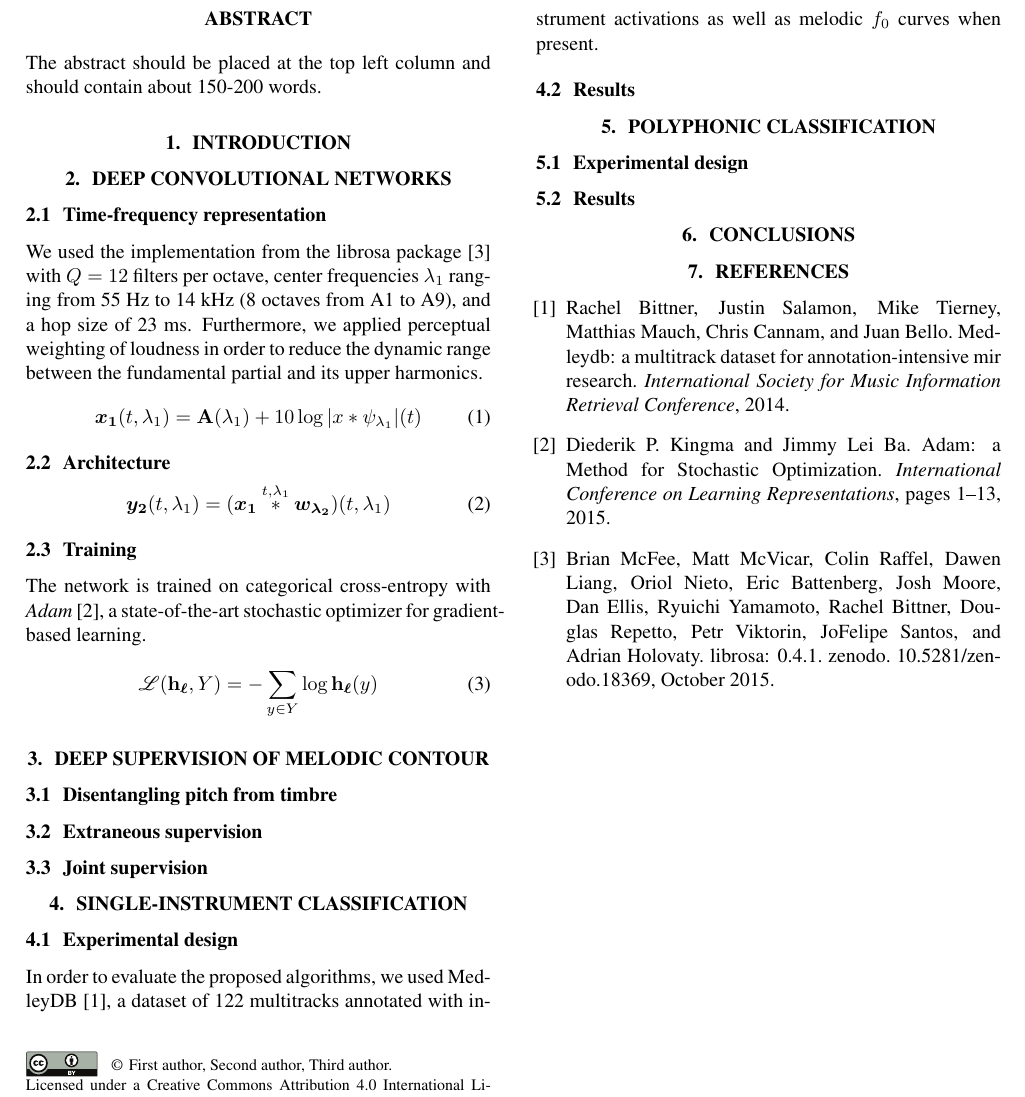
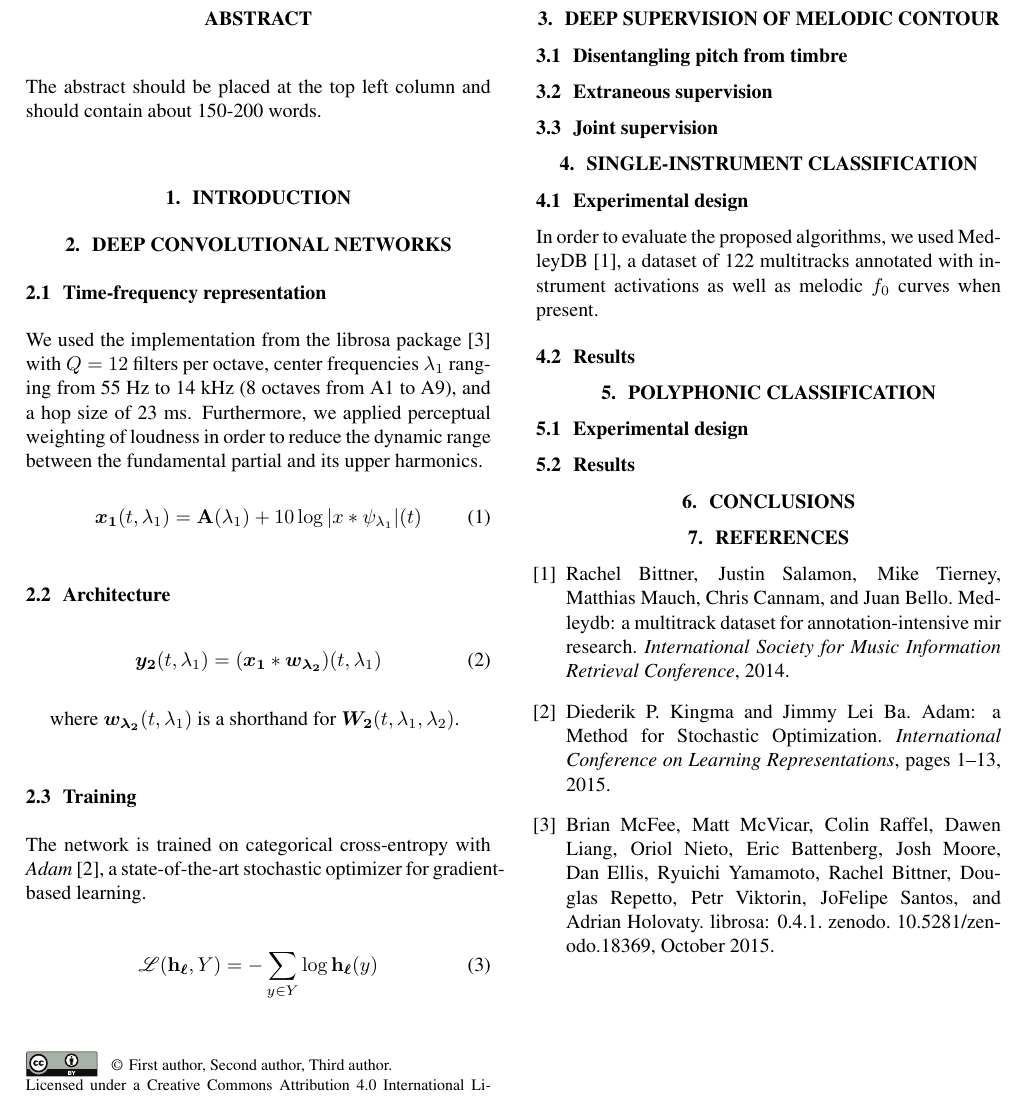
Before and after one commit to lostanlen/ismir2016, a LaTeX paper (paper/ISMIR2015template.tex): part of the page, cut so that both start at the same text. Compiled offline with pdfLaTeX.

Commit message:
define w_2 as a shorthand of W_2

```diff
--- a/paper/ISMIR2015template.tex
+++ b/paper/ISMIR2015template.tex
@@ -79,12 +79,16 @@ We used the implementation from the librosa package \cite{McFee2015} with $Q=12$
 
 \begin{equation}
 \boldsymbol{y_2}(t,\lambda_1) =
-( \boldsymbol{x_1}
-\overset{t,\lambda_1}{\ast}
+(\boldsymbol{x_1}
+\ast
 \boldsymbol{w_{\lambda_2}})(t,\lambda_1)
 \end{equation}
 
-% Boundary conditions are in 'valid' mode
+where
+$\boldsymbol{w_{\lambda_2}}(t,\lambda_1)$
+is a shorthand for
+ $\boldsymbol{W_2}(t, \lambda_1, \lambda_2)$.
+
 % Explain leaky ReLUs
 % Explain how pooling works
 % Make a figure
```
Also changed, not shown: paper/ISMIR2015template.pdf, 2 other files.
